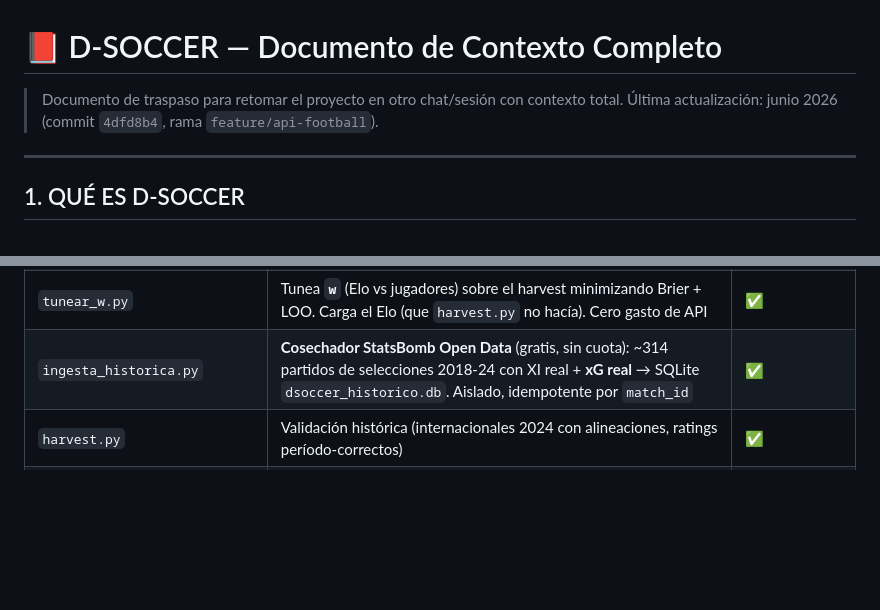
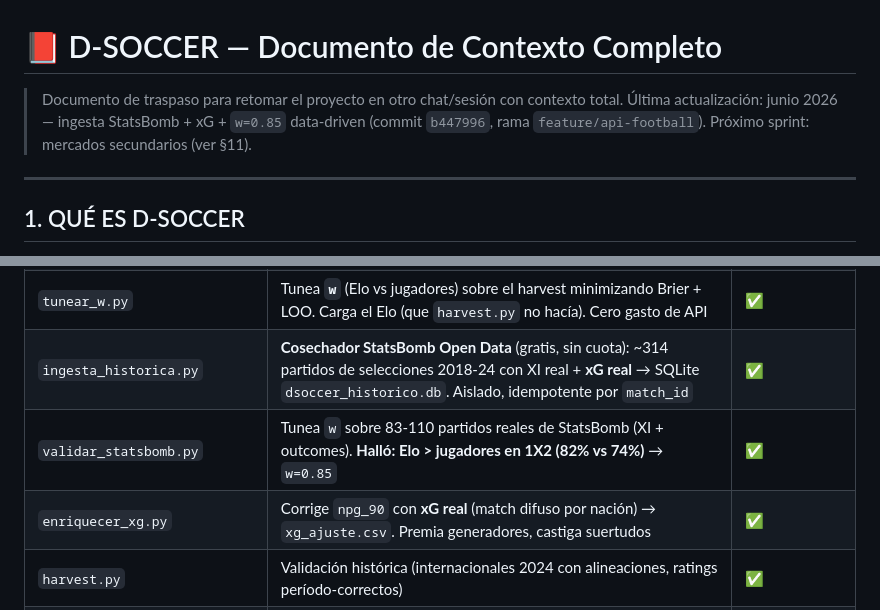
Before and after one commit to iivanp1/D-Soccer, a Markdown page: CONTEXTO.md, 2 parts joined by grey strips. Drawn GitHub-style; blank space fills up the shorter version.

```diff
--- a/CONTEXTO.md
+++ b/CONTEXTO.md
@@ -1,7 +1,8 @@
 # 📕 D-SOCCER — Documento de Contexto Completo
 
 > Documento de traspaso para retomar el proyecto en otro chat/sesión con contexto total.
-> Última actualización: junio 2026 (commit `4dfd8b4`, rama `feature/api-football`).
+> Última actualización: junio 2026 — ingesta StatsBomb + xG + `w=0.85` data-driven (commit `b447996`,
+> rama `feature/api-football`). Próximo sprint: mercados secundarios (ver §11).
 
 ---
 
@@ -66,6 +67,8 @@ API-Football ────────▶ fixtures.py (XI, árbitro, cuotas) ─
 | `validacion.py` | Log de predicciones forward + cuotas + resultados + Brier vs **mercado**. Log **canónico (server) vs -dev (local)** por `D_SOCCER_CANONICAL` + comando `consolidar` (dedup por `fixture_id`) | ✅ |
 | `tunear_w.py` | Tunea **`w`** (Elo vs jugadores) sobre el harvest minimizando Brier + LOO. Carga el Elo (que `harvest.py` no hacía). Cero gasto de API | ✅ |
 | `ingesta_historica.py` | **Cosechador StatsBomb Open Data** (gratis, sin cuota): ~314 partidos de selecciones 2018-24 con XI real + **xG real** → SQLite `dsoccer_historico.db`. Aislado, idempotente por `match_id` | ✅ |
+| `validar_statsbomb.py` | Tunea `w` sobre 83-110 partidos reales de StatsBomb (XI + outcomes). **Halló: Elo > jugadores en 1X2 (82% vs 74%)** → `w=0.85` | ✅ |
+| `enriquecer_xg.py` | Corrige `npg_90` con **xG real** (match difuso por nación) → `xg_ajuste.csv`. Premia generadores, castiga suertudos | ✅ |
 | `harvest.py` | Validación histórica (internacionales 2024 con alineaciones, ratings período-correctos) | ✅ |
 | `autorun.py` | **Punto de entrada del cron**: registra partidos 20-45 min antes (alineación real) + Telegram + actualiza resultados | ✅ |
 | `demo.py` | Demo del modelo de clubes | ✅ |
```
Also changed, not shown: other parts of CONTEXTO.md (+38 -10 lines).
